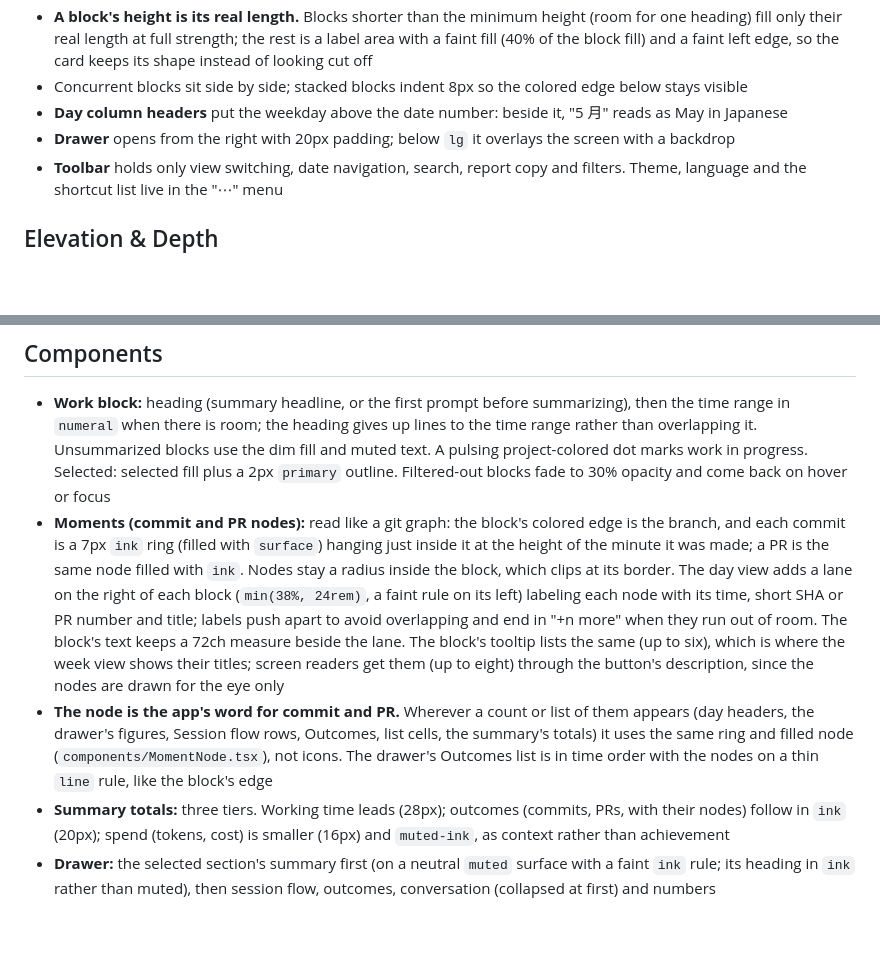
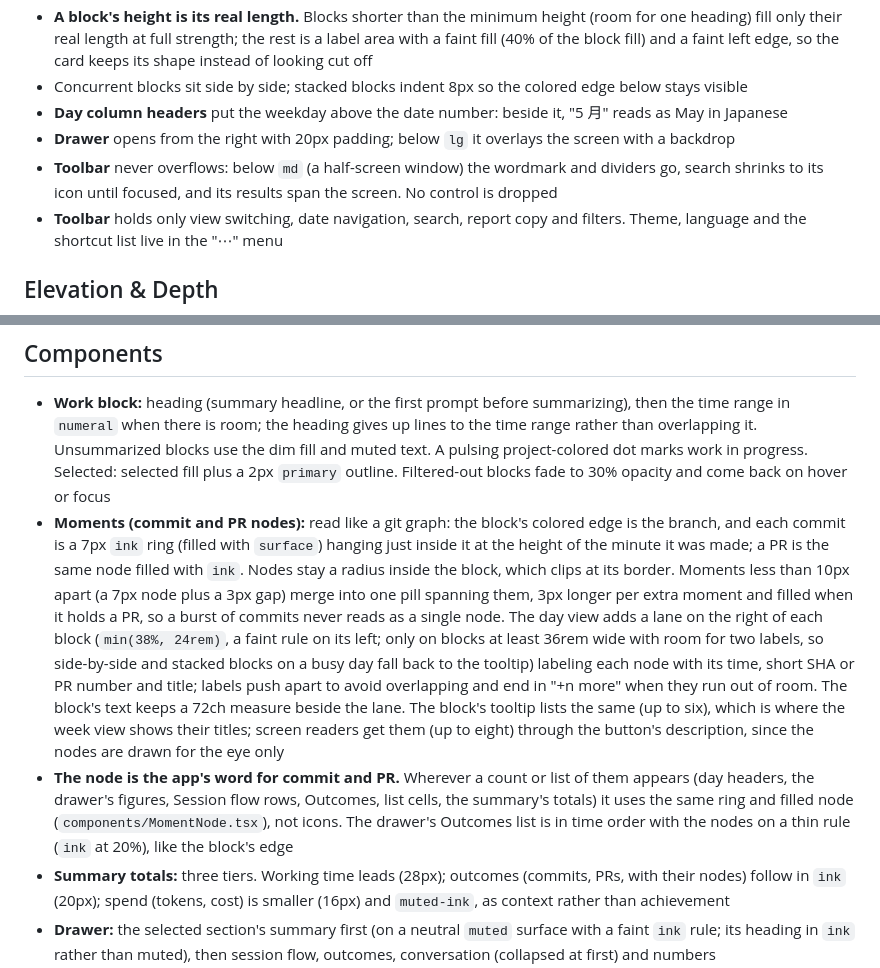
Before and after one commit to atsuki-shirasawa/kairos, a Markdown page: DESIGN.md, 2 parts joined by grey strips. GitHub-like rendering; blank space fills up the shorter version.

Commit message:
docs: record node merging, the lane's limits and the narrow toolbar
Co-Authored-By: Claude Opus 5.5 <noreply@anthropic.com>

```diff
--- a/DESIGN.md
+++ b/DESIGN.md
@@ -234,6 +234,8 @@ A work block's fill is the project color mixed into `block-base` in `oklch`:
 - Concurrent blocks sit side by side; stacked blocks indent 8px so the colored edge below stays visible
 - **Day column headers** put the weekday above the date number: beside it, "5 月" reads as May in Japanese
 - **Drawer** opens from the right with 20px padding; below `lg` it overlays the screen with a backdrop
+- **Toolbar** never overflows: below `md` (a half-screen window) the wordmark and dividers go,
+  search shrinks to its icon until focused, and its results span the screen. No control is dropped
 - **Toolbar** holds only view switching, date navigation, search, report copy and filters. Theme,
   language and the shortcut list live in the "⋯" menu
 
@@ -264,8 +266,11 @@ Stacked work blocks get a 1px `surface`-colored outline, not a shadow, to separa
 - **Moments (commit and PR nodes):** read like a git graph: the block's colored edge is the branch,
   and each commit is a 7px `ink` ring (filled with `surface`) hanging just inside it at the height
   of the minute it was made; a PR is the same node filled with `ink`. Nodes stay a radius inside the
-  block, which clips at its border. The day view adds a lane on the right of each block
-  (`min(38%, 24rem)`, a faint rule on its left) labeling each node with its time, short SHA or PR
+  block, which clips at its border. Moments less than 10px apart (a 7px node plus a 3px gap) merge
+  into one pill spanning them, 3px longer per extra moment and filled when it holds a PR, so a burst
+  of commits never reads as a single node. The day view adds a lane on the right of each block
+  (`min(38%, 24rem)`, a faint rule on its left; only on blocks at least 36rem wide with room for
+  two labels, so side-by-side and stacked blocks on a busy day fall back to the tooltip) labeling each node with its time, short SHA or PR
   number and title; labels push apart to avoid overlapping and end in "+n more" when they run out
   of room. The block's text keeps a 72ch measure beside the lane. The block's tooltip lists the
   same (up to six), which is where the week view shows their titles; screen readers get them
@@ -273,7 +278,7 @@ Stacked work blocks get a 1px `surface`-colored outline, not a shadow, to separa
 - **The node is the app's word for commit and PR.** Wherever a count or list of them appears (day
   headers, the drawer's figures, Session flow rows, Outcomes, list cells, the summary's totals)
   it uses the same ring and filled node (`components/MomentNode.tsx`), not icons. The drawer's
-  Outcomes list is in time order with the nodes on a thin `line` rule, like the block's edge
+  Outcomes list is in time order with the nodes on a thin rule (`ink` at 20%), like the block's edge
 - **Summary totals:** three tiers. Working time leads (28px); outcomes (commits, PRs, with their
   nodes) follow in `ink` (20px); spend (tokens, cost) is smaller (16px) and `muted-ink`, as
   context rather than achievement
```
